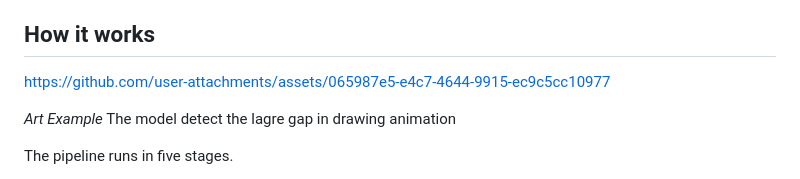
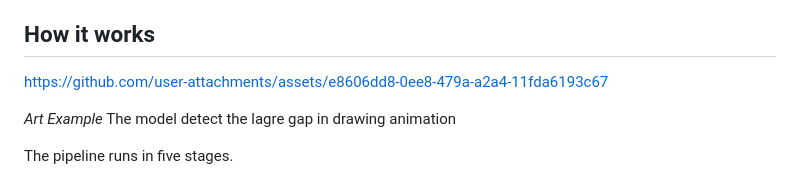
Before and after one commit to Protein-17012006/AutonomousML-for-ANIME-drawing, a Markdown page: README.md, the part around the change. Rendered like a GitHub page.

Commit message:
Fix asset link and typo in README
Updated asset link in the README and corrected a typo.

```diff
--- a/README.md
+++ b/README.md
@@ -24,7 +24,7 @@ breakdown drawings across distant keys) is out of scope and is treated as a diff
 
 ## How it works
 
-https://github.com/user-attachments/assets/065987e5-e4c7-4644-9915-ec9c5cc10977
+https://github.com/user-attachments/assets/e8606dd8-0ee8-479a-a2a4-11fda6193c67
 
 *Art Example*
 The model detect the lagre gap in drawing animation
```
